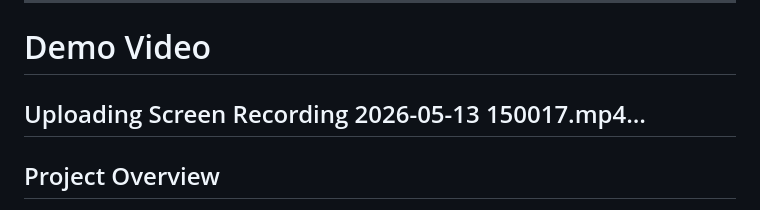
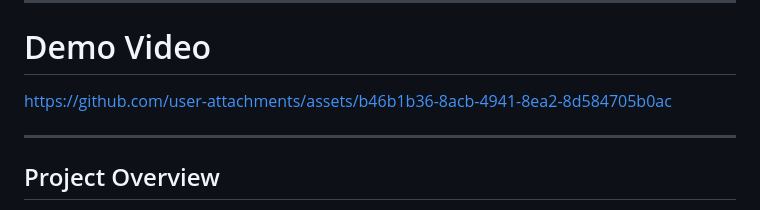
Before and after one commit to LakshayBaijal/PG-Project-Log-Analysis, a Markdown page: README.md, the part around the change. GitHub-like rendering.

```diff
--- a/README.md
+++ b/README.md
@@ -6,7 +6,8 @@ This project is an end-to-end log analysis suite specifically designed to parse,
 
 ---
 # Demo Video
-Uploading Screen Recording 2026-05-13 150017.mp4…
+https://github.com/user-attachments/assets/b46b1b36-8acb-4941-8ea2-8d584705b0ac
+
 ---
 
 ## Project Overview
```
